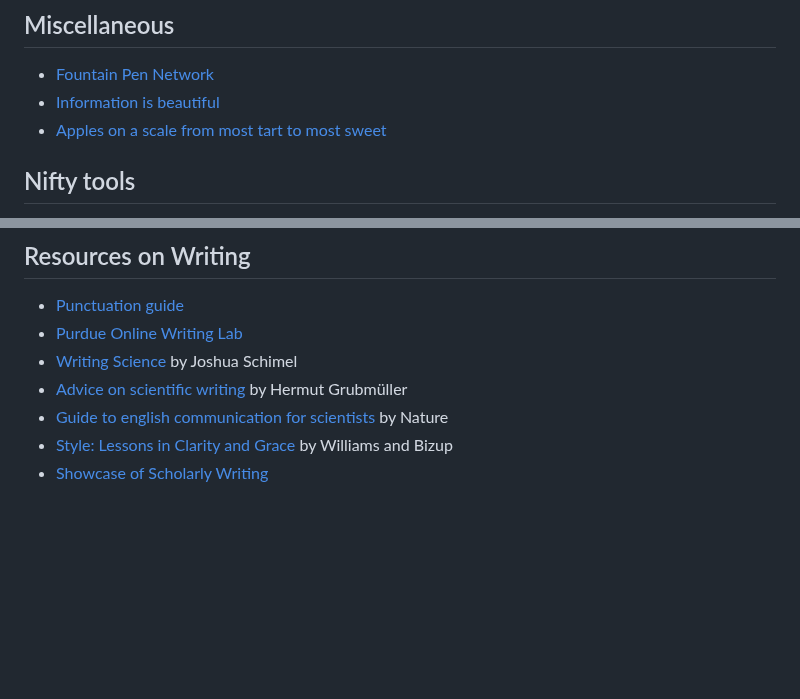
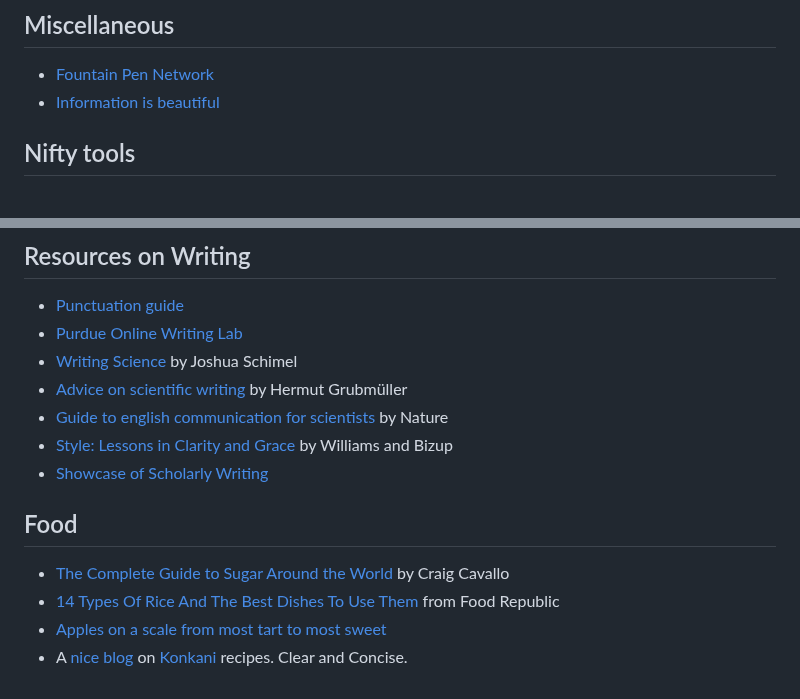
Before and after one commit to arghyadutta/resources, a Markdown page: interesting-webpages.md, 2 parts joined by grey strips. Rendered like a GitHub page; blank space fills up the shorter version.

```diff
--- a/interesting-webpages.md
+++ b/interesting-webpages.md
@@ -17,7 +17,6 @@
 
 - [Fountain Pen Network](https://www.fountainpennetwork.com/)
 - [Information is beautiful](https://www.informationisbeautiful.net/)
-- [Apples on a scale from most tart to most sweet](https://www.reddit.com/r/coolguides/comments/davkj5/apples_on_a_scale_from_most_tart_to_most_sweet/)
 
 ## Nifty tools
 
@@ -62,3 +61,10 @@
 - [Guide to english communication for scientists](https://www.nature.com/scitable/ebooks/english-communication-for-scientists-14053993/contents/) by Nature
 - [Style: Lessons in Clarity and Grace](https://en.wikipedia.org/wiki/Style:_Lessons_in_Clarity_and_Grace) by Williams and Bizup
 - [Showcase of Scholarly Writing](https://www.hendrenwriting.com/showcase#)
+
+## Food
+
+- [The Complete Guide to Sugar Around the World](https://www.saveur.com/global-sugar-guide) by Craig Cavallo
+- [14 Types Of Rice And The Best Dishes To Use Them](https://www.foodrepublic.com/2017/03/15/all-types-of-rice/) from Food Republic
+- [Apples on a scale from most tart to most sweet](https://www.reddit.com/r/coolguides/comments/davkj5/apples_on_a_scale_from_most_tart_to_most_sweet/)
+- A [nice blog](https://www.konkanirecipes.com/) on [Konkani](https://en.wikipedia.org/wiki/Konkan) recipes. Clear and Concise.
```
Also changed, not shown: well-written-articles.md (+6 -8 lines).
